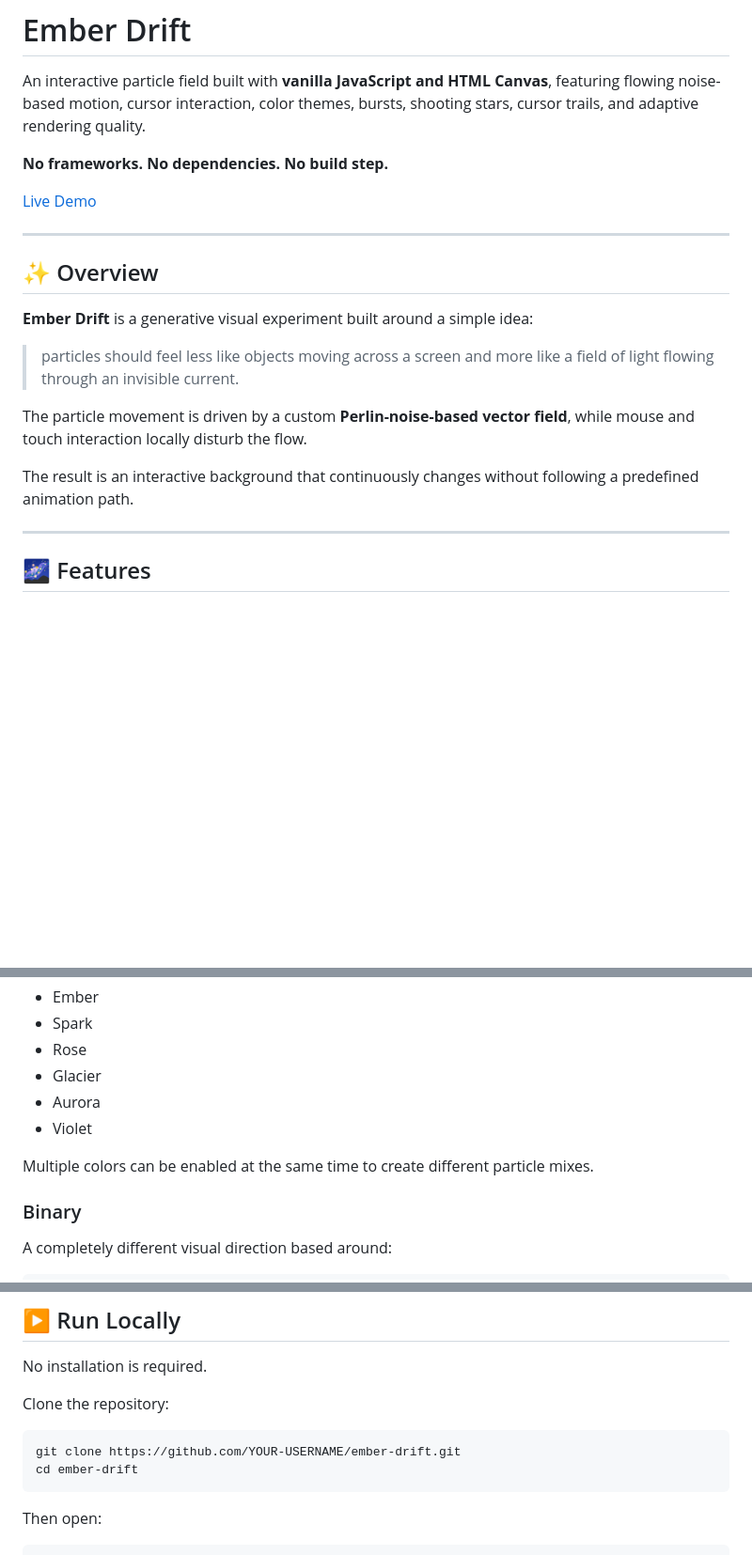
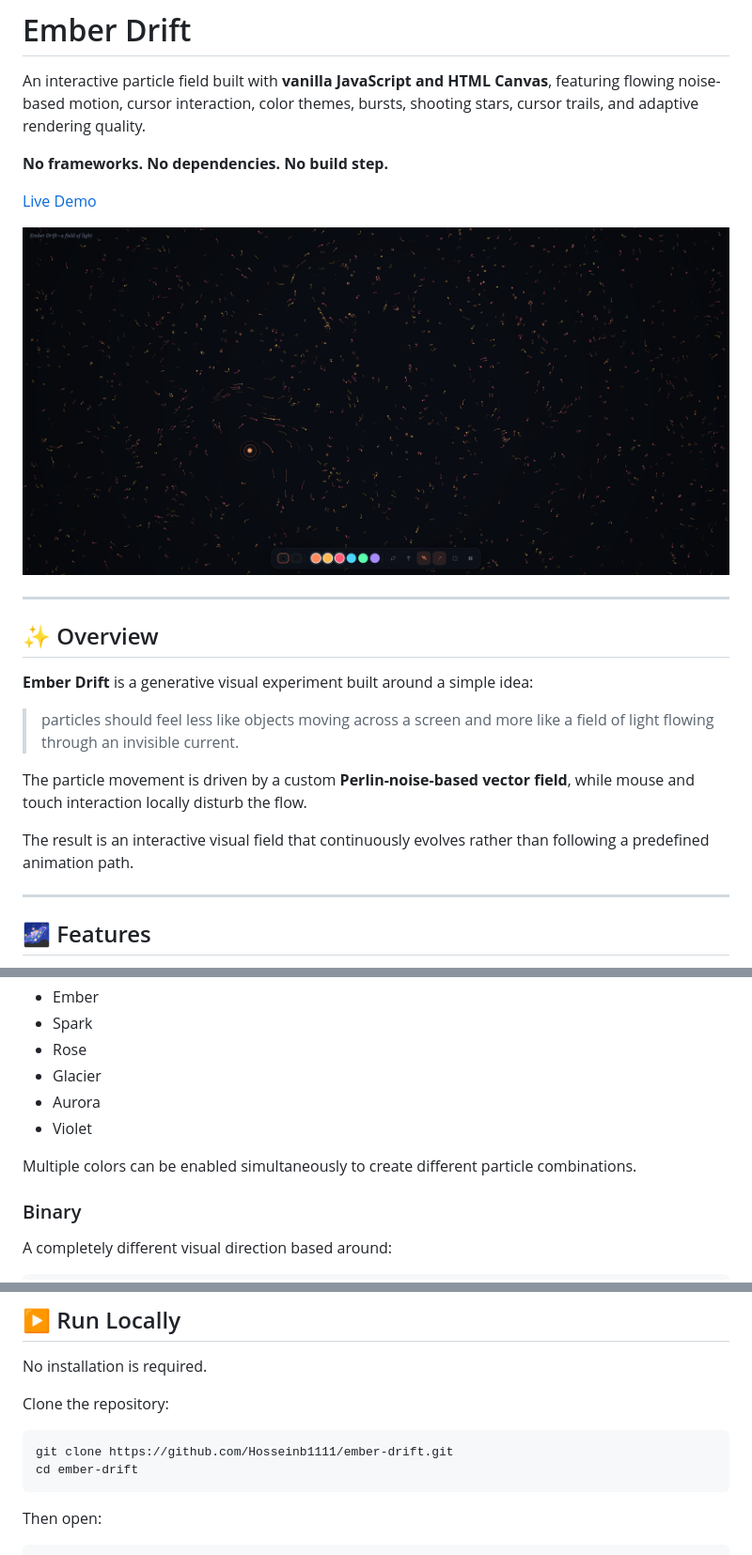
Before and after one commit to hosseinb1111/ember-drift, a Markdown page: README.md, 3 parts joined by grey strips. Shown at 94% size. GitHub-like rendering; blank space fills up the shorter version.

````diff
--- a/README.md
+++ b/README.md
@@ -5,6 +5,8 @@ An interactive particle field built with **vanilla JavaScript and HTML Canvas**,
 **No frameworks. No dependencies. No build step.**
 
 [Live Demo](https://hosseinb1111.github.io/ember-drift/)
+
+![Ember Drift Preview](./assets/preview.png)
 
 ---
 
@@ -16,7 +18,7 @@ An interactive particle field built with **vanilla JavaScript and HTML Canvas**,
 
 The particle movement is driven by a custom **Perlin-noise-based vector field**, while mouse and touch interaction locally disturb the flow.
 
-The result is an interactive background that continuously changes without following a predefined animation path.
+The result is an interactive visual field that continuously evolves rather than following a predefined animation path.
 
 ---
 
@@ -58,7 +60,7 @@ Available palette colors include:
 * Aurora
 * Violet
 
-Multiple colors can be enabled at the same time to create different particle mixes.
+Multiple colors can be enabled simultaneously to create different particle combinations.
 
 ### Binary
 
@@ -287,7 +292,7 @@ No installation is required.
 Clone the repository:
 
 ```bash
-git clone https://github.com/YOUR-USERNAME/ember-drift.git
+git clone https://github.com/Hosseinb1111/ember-drift.git
 cd ember-drift
 ```
 
````
Also changed, not shown: other parts of README.md (+24 -15 lines).
